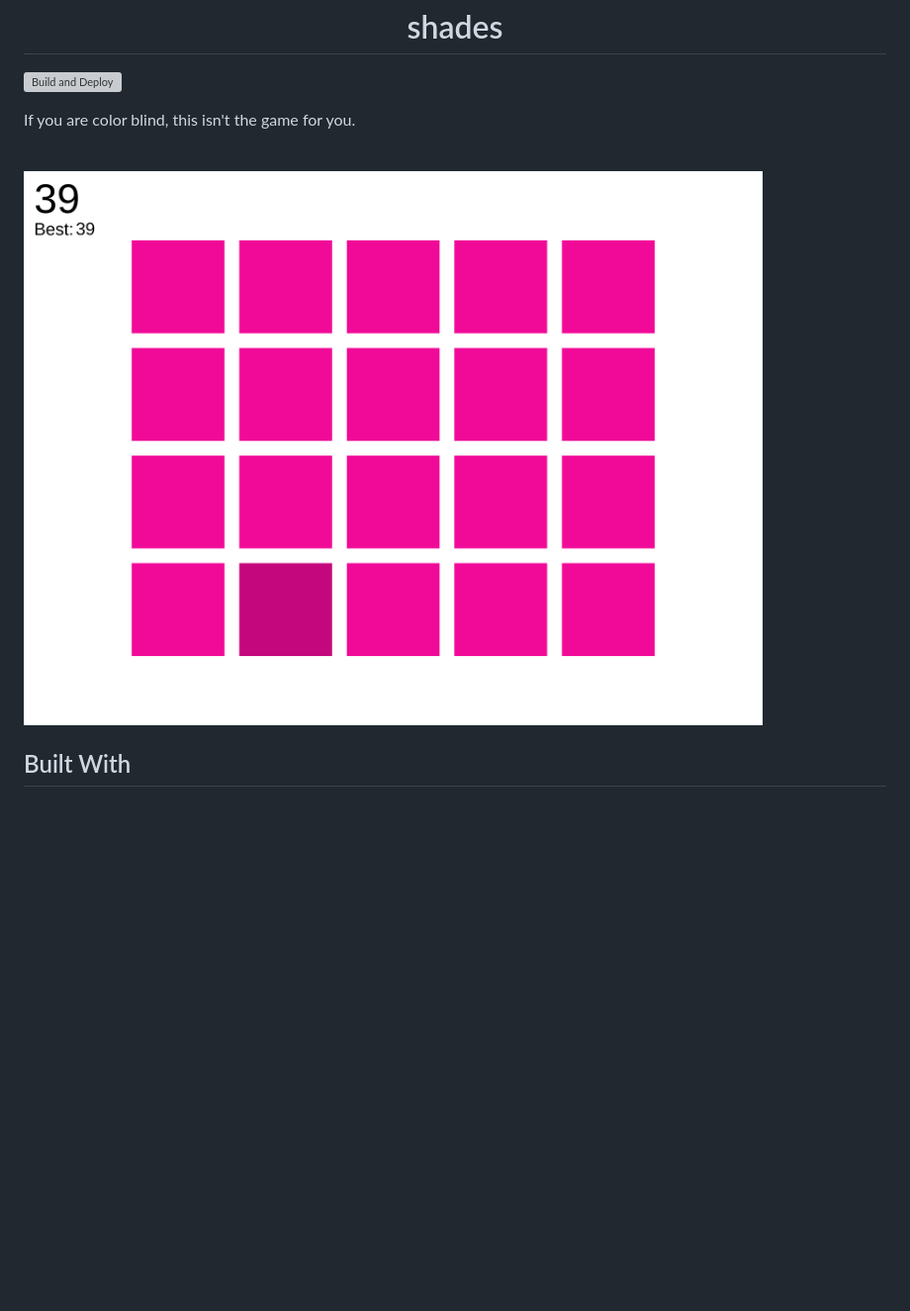
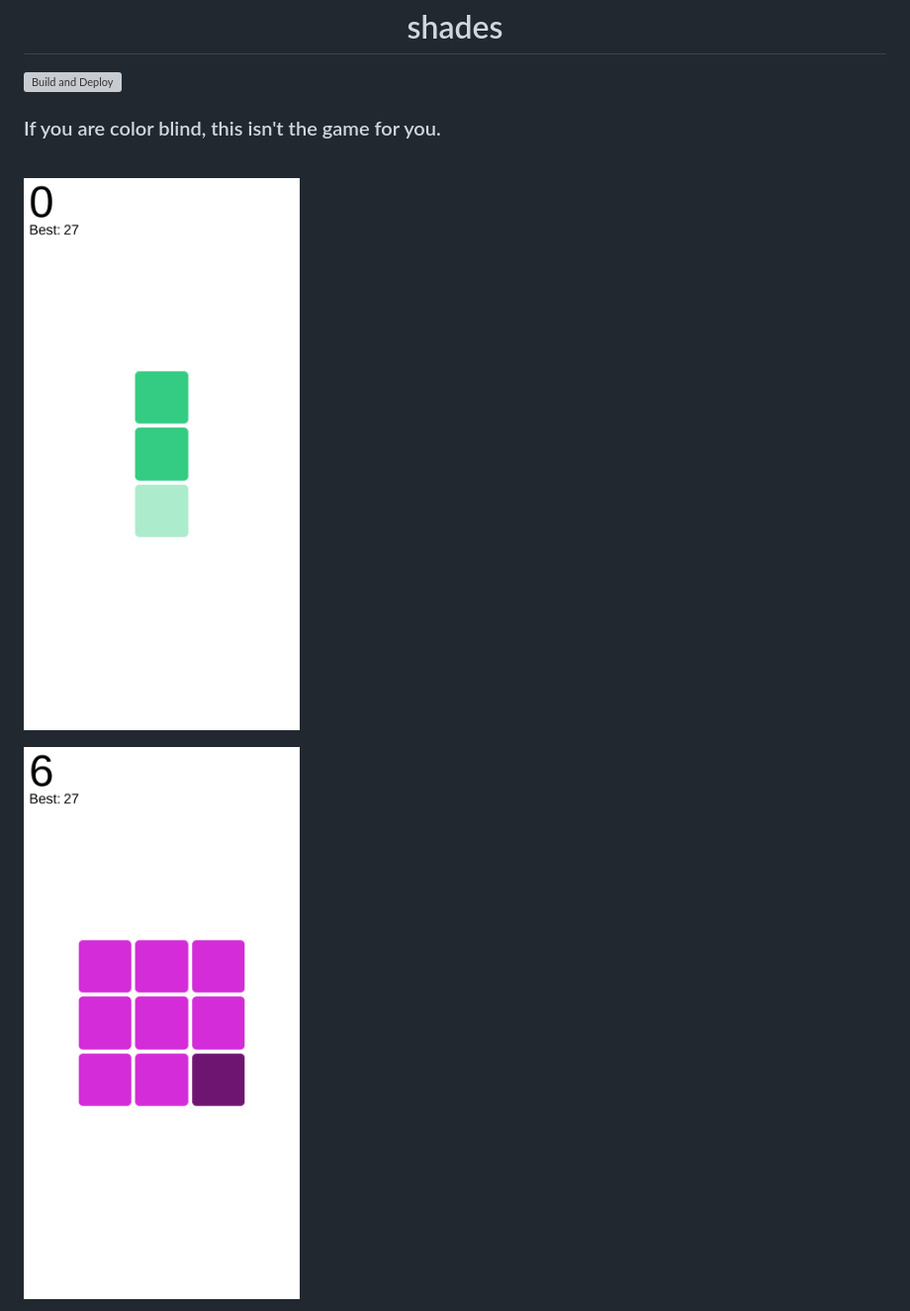
Before and after one commit to outofink/shades, a Markdown page: README.md, the part around the change printed below. Shown: that part at 99% size. Drawn GitHub-style; pictures changed too: screenshots/main.png (deleted), screenshots/main1.png (added), screenshots/main2.png (added); blank space fills up the shorter version; grey boxes are pictures that could not be loaded.

Commit message:
updated README.md and icon

```diff
--- a/README.md
+++ b/README.md
@@ -6,11 +6,11 @@
 
 ![Build and Deploy](https://github.com/outofink/shades/workflows/Build%20and%20Deploy/badge.svg)
 
-If you are color blind, this isn't the game for you.
+### If you are color blind, this isn't the game for you.
 
 <br>
 
-![](https://github.com/outofink/shades/raw/master/screenshots/main.png)
+![](https://github.com/outofink/shades/raw/master/screenshots/main1.png)
 
-## Built With
+![](https://github.com/outofink/shades/raw/master/screenshots/main2.png)
 
```
Also changed, not shown: other parts of README.md (+1 -1 lines), screenshots/main3.png (added), 1 other file.
